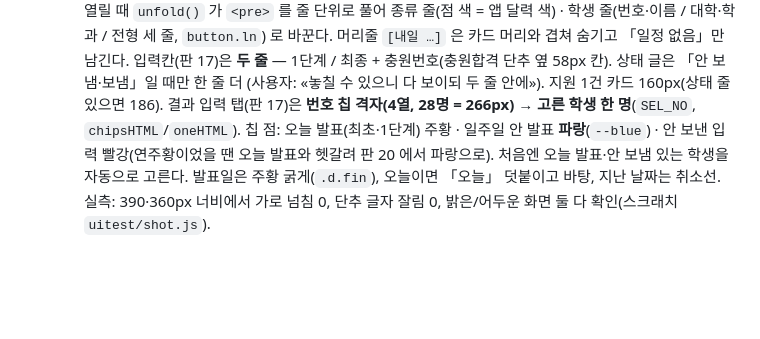
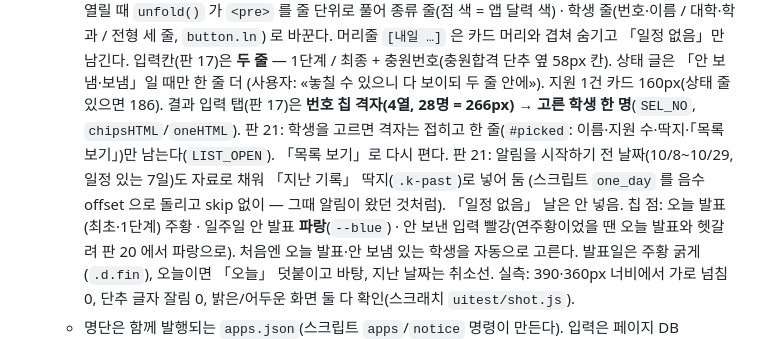
Before and after one commit to 08hwichemi3/susi, a Markdown page: CLAUDE.md, the part around the change. GitHub-like rendering; blank space fills up the shorter version.

Commit message:
인계 문서: 페이지 판 21(지난 기록 채움·학생 고르면 목록 접힘)을 적는다
- 알림 시작 전 날짜 10/8~10/29 중 일정 있는 7일을 「지난 기록」으로 채움(skip 없이, 음수 offset).
- 결과 입력: 학생을 고르면 칩 격자가 접히고 한 줄(#picked)만 남음, 「목록 보기」로 다시 폄.

Co-Authored-By: Claude Fable 5.1 <noreply@anthropic.com>
Claude-Session: https://claude.ai/code/session_01YFfKQJSRwMs9ZHhiKMD5e3

```diff
--- a/CLAUDE.md
+++ b/CLAUDE.md
@@ -139,7 +139,10 @@
     머리줄 `[내일 …]` 은 카드 머리와 겹쳐 숨기고 「일정 없음」만 남긴다.
     입력칸(판 17)은 **두 줄** — 1단계 / 최종 + 충원번호(충원합격 단추 옆 58px 칸). 상태 글은 「안 보냄·보냄」일 때만 한 줄 더
     (사용자: «놓칠 수 있으니 다 보이되 두 줄 안에»). 지원 1건 카드 160px(상태 줄 있으면 186).
-    결과 입력 탭(판 17)은 **번호 칩 격자(4열, 28명 = 266px) → 고른 학생 한 명**(`SEL_NO`, `chipsHTML`/`oneHTML`). 칩 점: 오늘 발표(최초·1단계) 주황 ·
+    결과 입력 탭(판 17)은 **번호 칩 격자(4열, 28명 = 266px) → 고른 학생 한 명**(`SEL_NO`, `chipsHTML`/`oneHTML`).
+    판 21: 학생을 고르면 격자는 접히고 한 줄(`#picked`: 이름·지원 수·딱지·「목록 보기」)만 남는다(`LIST_OPEN`). 「목록 보기」로 다시 편다.
+    판 21: 알림을 시작하기 전 날짜(10/8~10/29, 일정 있는 7일)도 자료로 채워 「지난 기록」 딱지(`.k-past`)로 넣어 둠
+    (스크립트 `one_day` 를 음수 offset 으로 돌리고 skip 없이 — 그때 알림이 왔던 것처럼). 「일정 없음」 날은 안 넣음. 칩 점: 오늘 발표(최초·1단계) 주황 ·
     일주일 안 발표 **파랑**(`--blue`) · 안 보낸 입력 빨강(연주황이었을 땐 오늘 발표와 헷갈려 판 20 에서 파랑으로). 처음엔 오늘 발표·안 보냄 있는 학생을 자동으로 고른다. 발표일은 주황 굵게(`.d.fin`),
     오늘이면 「오늘」 덧붙이고 바탕, 지난 날짜는 취소선.
     실측: 390·360px 너비에서 가로 넘침 0, 단추 글자 잘림 0, 밝은/어두운 화면 둘 다 확인(스크래치 `uitest/shot.js`).
```
